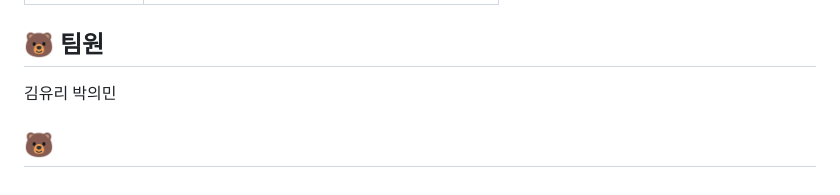
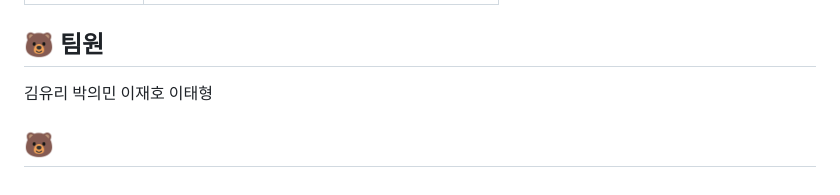
Before and after one commit to spdhsrnvl123/Jell-BTI, a Markdown page: README.md, the part around the change. Drawn GitHub-style.

```diff
--- a/README.md
+++ b/README.md
@@ -88,6 +88,6 @@
 </table>
 
 ## 🐻 팀원
-김유리 박의민
+김유리 박의민 이재호 이태형
 
 ## 🐻
```
